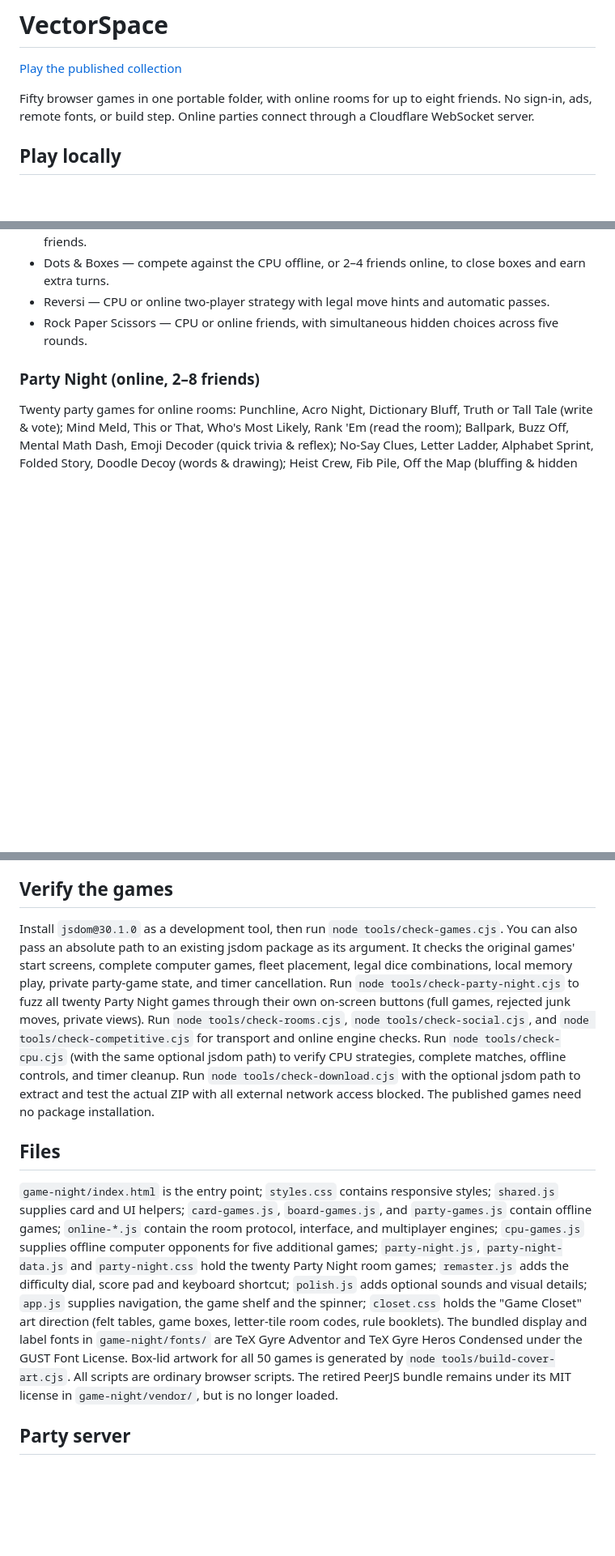
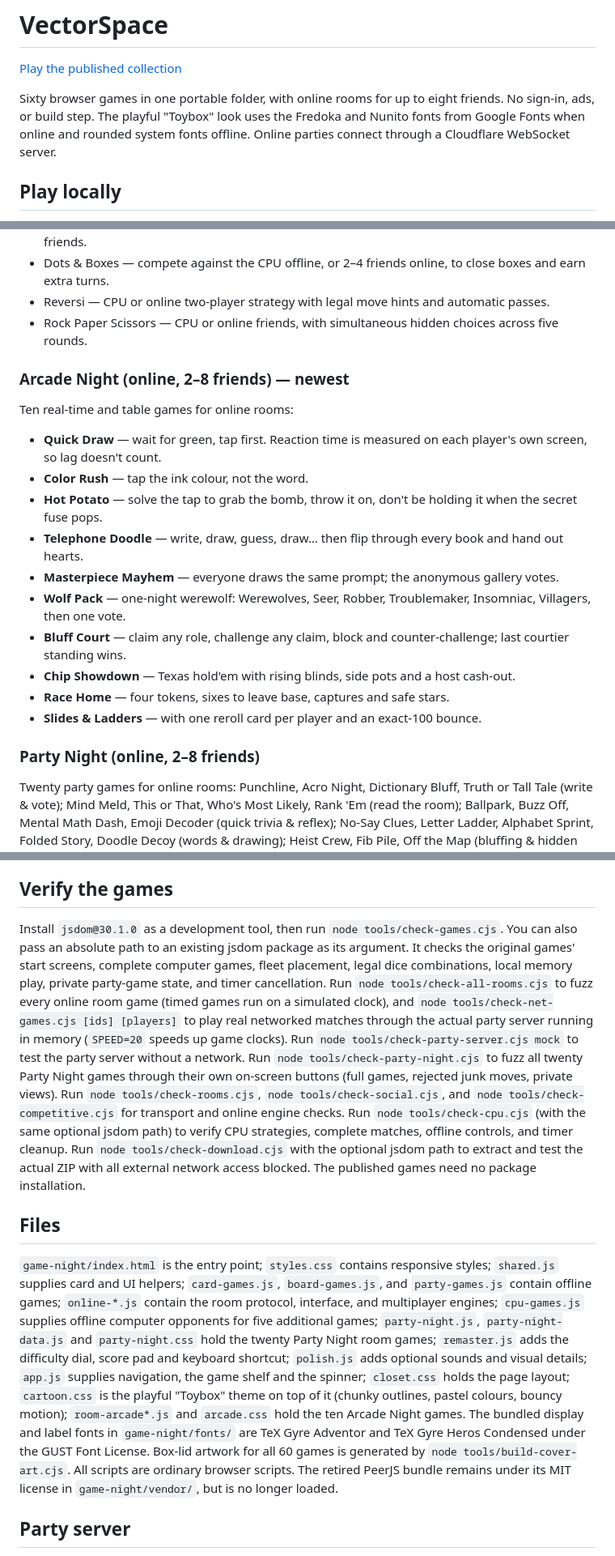
Before and after one commit to victor07292010-cyber/VectorSpace, a Markdown page: README.md, 3 parts joined by grey strips. Shown at 81% size. Drawn GitHub-style; blank space fills up the shorter version.

Commit message:
README: Arcade Night games, Toybox look, network tests

```diff
--- a/README.md
+++ b/README.md
@@ -2,7 +2,7 @@
 
 [Play the published collection](https://victor07292010-cyber.github.io/VectorSpace/)
 
-Fifty browser games in one portable folder, with online rooms for up to eight friends. No sign-in, ads, remote fonts, or build step. Online parties connect through a Cloudflare WebSocket server.
+Sixty browser games in one portable folder, with online rooms for up to eight friends. No sign-in, ads, or build step. The playful "Toybox" look uses the Fredoka and Nunito fonts from Google Fonts when online and rounded system fonts offline. Online parties connect through a Cloudflare WebSocket server.
 
 ## Play locally
 
@@ -43,6 +43,21 @@ For local development, run `node tools/serve.cjs` and visit http://127.0.0.1:417
 - Reversi — CPU or online two-player strategy with legal move hints and automatic passes.
 - Rock Paper Scissors — CPU or online friends, with simultaneous hidden choices across five rounds.
 
+### Arcade Night (online, 2–8 friends) — newest
+
+Ten real-time and table games for online rooms:
+
+- **Quick Draw** — wait for green, tap first. Reaction time is measured on each player's own screen, so lag doesn't count.
+- **Color Rush** — tap the ink colour, not the word.
+- **Hot Potato** — solve the tap to grab the bomb, throw it on, don't be holding it when the secret fuse pops.
+- **Telephone Doodle** — write, draw, guess, draw… then flip through every book and hand out hearts.
+- **Masterpiece Mayhem** — everyone draws the same prompt; the anonymous gallery votes.
+- **Wolf Pack** — one-night werewolf: Werewolves, Seer, Robber, Troublemaker, Insomniac, Villagers, then one vote.
+- **Bluff Court** — claim any role, challenge any claim, block and counter-challenge; last courtier standing wins.
+- **Chip Showdown** — Texas hold'em with rising blinds, side pots and a host cash-out.
+- **Race Home** — four tokens, sixes to leave base, captures and safe stars.
+- **Slides & Ladders** — with one reroll card per player and an exact-100 bounce.
+
 ### Party Night (online, 2–8 friends)
 
 Twenty party games for online rooms: Punchline, Acro Night, Dictionary Bluff, Truth or Tall Tale (write & vote); Mind Meld, This or That, Who's Most Likely, Rank 'Em (read the room); Ballpark, Buzz Off, Mental Math Dash, Emoji Decoder (quick trivia & reflex); No-Say Clues, Letter Ladder, Alphabet Sprint, Folded Story, Doodle Decoy (words & drawing); Heist Crew, Fib Pile, Off the Map (bluffing & hidden roles). Secrets — answer keys, the real definition, the Decoy's missing word, the Spy's location, the moles, every hand of cards — stay on the host until the reveal.
@@ -64,11 +79,11 @@ The included workflow rebuilds the offline ZIP and publishes after every push to
 
 ## Verify the games
 
-Install `jsdom@30.1.0` as a development tool, then run `node tools/check-games.cjs`. You can also pass an absolute path to an existing jsdom package as its argument. It checks the original games' start screens, complete computer games, fleet placement, legal dice combinations, local memory play, private party-game state, and timer cancellation. Run `node tools/check-party-night.cjs` to fuzz all twenty Party Night games through their own on-screen buttons (full games, rejected junk moves, private views). Run `node tools/check-rooms.cjs`, `node tools/check-social.cjs`, and `node tools/check-competitive.cjs` for transport and online engine checks. Run `node tools/check-cpu.cjs` (with the same optional jsdom path) to verify CPU strategies, complete matches, offline controls, and timer cleanup. Run `node tools/check-download.cjs` with the optional jsdom path to extract and test the actual ZIP with all external network access blocked. The published games need no package installation.
+Install `jsdom@30.1.0` as a development tool, then run `node tools/check-games.cjs`. You can also pass an absolute path to an existing jsdom package as its argument. It checks the original games' start screens, complete computer games, fleet placement, legal dice combinations, local memory play, private party-game state, and timer cancellation. Run `node tools/check-all-rooms.cjs` to fuzz every online room game (timed games run on a simulated clock), and `node tools/check-net-games.cjs [ids] [players]` to play real networked matches through the actual party server running in memory (`SPEED=20` speeds up game clocks). Run `node tools/check-party-server.cjs mock` to test the party server without a network. Run `node tools/check-party-night.cjs` to fuzz all twenty Party Night games through their own on-screen buttons (full games, rejected junk moves, private views). Run `node tools/check-rooms.cjs`, `node tools/check-social.cjs`, and `node tools/check-competitive.cjs` for transport and online engine checks. Run `node tools/check-cpu.cjs` (with the same optional jsdom path) to verify CPU strategies, complete matches, offline controls, and timer cleanup. Run `node tools/check-download.cjs` with the optional jsdom path to extract and test the actual ZIP with all external network access blocked. The published games need no package installation.
 
 ## Files
 
-`game-night/index.html` is the entry point; `styles.css` contains responsive styles; `shared.js` supplies card and UI helpers; `card-games.js`, `board-games.js`, and `party-games.js` contain offline games; `online-*.js` contain the room protocol, interface, and multiplayer engines; `cpu-games.js` supplies offline computer opponents for five additional games; `party-night.js`, `party-night-data.js` and `party-night.css` hold the twenty Party Night room games; `remaster.js` adds the difficulty dial, score pad and keyboard shortcut; `polish.js` adds optional sounds and visual details; `app.js` supplies navigation, the game shelf and the spinner; `closet.css` holds the "Game Closet" art direction (felt tables, game boxes, letter-tile room codes, rule booklets). The bundled display and label fonts in `game-night/fonts/` are TeX Gyre Adventor and TeX Gyre Heros Condensed under the GUST Font License. Box-lid artwork for all 50 games is generated by `node tools/build-cover-art.cjs`. All scripts are ordinary browser scripts. The retired PeerJS bundle remains under its MIT license in `game-night/vendor/`, but is no longer loaded.
+`game-night/index.html` is the entry point; `styles.css` contains responsive styles; `shared.js` supplies card and UI helpers; `card-games.js`, `board-games.js`, and `party-games.js` contain offline games; `online-*.js` contain the room protocol, interface, and multiplayer engines; `cpu-games.js` supplies offline computer opponents for five additional games; `party-night.js`, `party-night-data.js` and `party-night.css` hold the twenty Party Night room games; `remaster.js` adds the difficulty dial, score pad and keyboard shortcut; `polish.js` adds optional sounds and visual details; `app.js` supplies navigation, the game shelf and the spinner; `closet.css` holds the page layout; `cartoon.css` is the playful "Toybox" theme on top of it (chunky outlines, pastel colours, bouncy motion); `room-arcade*.js` and `arcade.css` hold the ten Arcade Night games. The bundled display and label fonts in `game-night/fonts/` are TeX Gyre Adventor and TeX Gyre Heros Condensed under the GUST Font License. Box-lid artwork for all 60 games is generated by `node tools/build-cover-art.cjs`. All scripts are ordinary browser scripts. The retired PeerJS bundle remains under its MIT license in `game-night/vendor/`, but is no longer loaded.
 
 ## Party server
 
```
